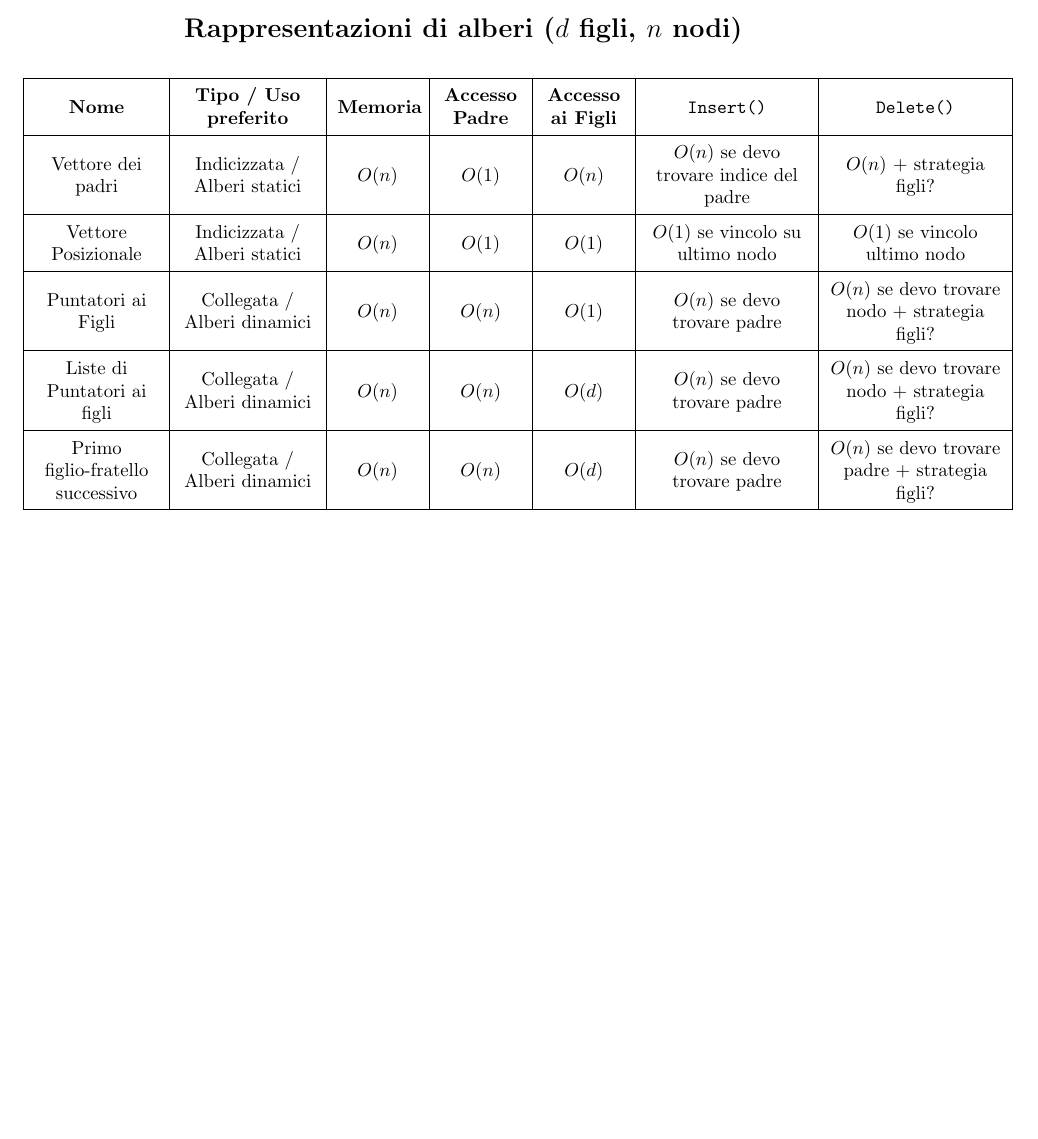
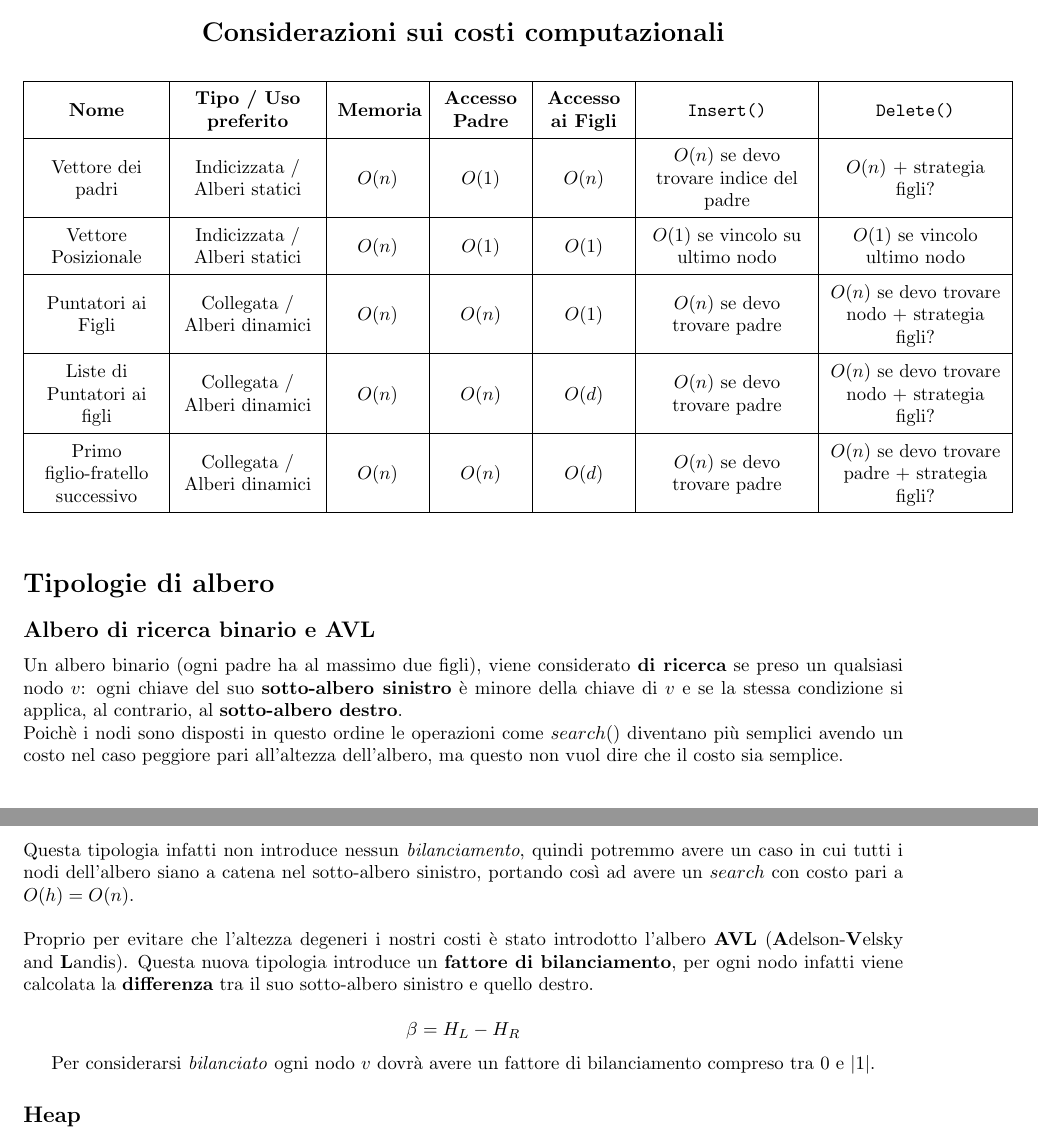
Before and after one commit to rickycodestuff/UNIPA, a LaTeX document (ASD/src/alberi.tex): part of page 3 of 3 before the commit and two parts of pages 3 and 4 of 4 after it, the two joined at a grey line, cut at the place of the change, the shorter picture padded with empty space. Compiled offline with pdfLaTeX.

Commit message:
im tired boss

```diff
--- a/ASD/src/alberi.tex
+++ b/ASD/src/alberi.tex
@@ -127,9 +145,10 @@ Infine in questo tipo di rappresenzatione ogni nodo conserva un puntatore al suo
 se presente, ed uno al suo prossimo \textbf{fratello}, se presente. \\
 Anche qui lo spazio è di $O(n)$.
 
+\vspace{0.3cm}
 \begin{table}[htbp]
 \centering
-\Large \textbf{Rappresentazioni di alberi ($d$ figli, $n$ nodi)} \\[1.2em]
+\Large \textbf{Considerazioni sui costi computazionali} \\[1.2em]
 \normalsize
 \renewcommand{\arraystretch}{1.5}
 
@@ -158,4 +177,32 @@ Primo figlio-fratello successivo & Collegata / Alberi dinamici & $O(n)$ & $O(n)$
 \end{tabular}
 \end{table}
 
+\section*{Tipologie di albero}
+
+\subsection*{Albero di ricerca binario e AVL}
+Un albero binario (ogni padre ha al massimo due figli), viene considerato \textbf{di ricerca} se
+preso un qualsiasi nodo $v$:
+ogni chiave del suo \textbf{sotto-albero sinistro} è minore della chiave di $v$ e se la stessa
+condizione si applica, al contrario, al \textbf{sotto-albero destro}. \\
+Poichè i nodi sono disposti in questo ordine le operazioni come $search()$ diventano più semplici
+avendo un costo nel caso peggiore pari all'altezza dell'albero, ma questo non vuol dire che il costo
+sia semplice. \\
+Questa tipologia infatti non introduce nessun \textit{bilanciamento}, quindi potremmo avere un caso
+in cui tutti i nodi dell'albero siano a catena nel sotto-albero sinistro, portando così ad avere
+un $search$ con costo pari a $O(h) = O(n)$.
+\\
+\\
+Proprio per evitare che l'altezza degeneri i nostri costi è stato introdotto l'albero \textbf{AVL}
+(\textbf{A}delson-\textbf{V}elsky and \textbf{L}andis). Questa nuova tipologia introduce un
+\textbf{fattore di bilanciamento}, per ogni nodo infatti viene calcolata la
+\textbf{differenza} tra il suo sotto-albero sinistro e quello destro.
+
+\[ \beta = H_L - H_R\]
+
+Per considerarsi \textit{bilanciato} ogni nodo $v$ dovrà avere un fattore di bilanciamento
+compreso tra $0$ e $|1|$.
+
+\subsection*{Heap}
+
+
 \end{document}
```
Also changed, not shown: ASD/out/alberi.pdf, ASD/src/alberi.tex (18 more changed lines), 3 other files.
